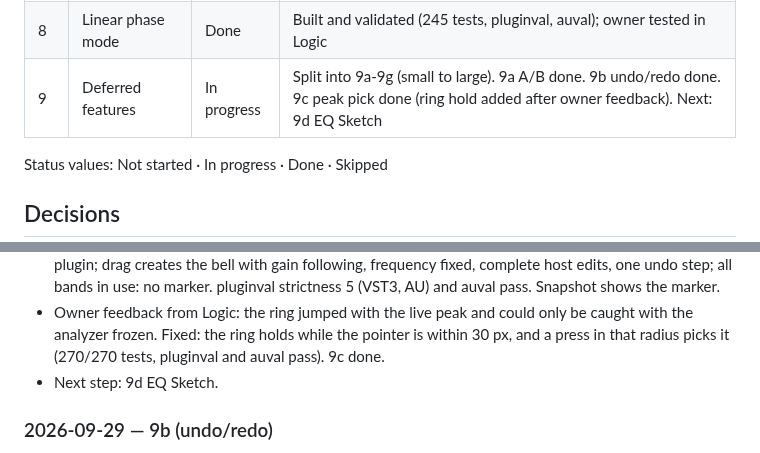
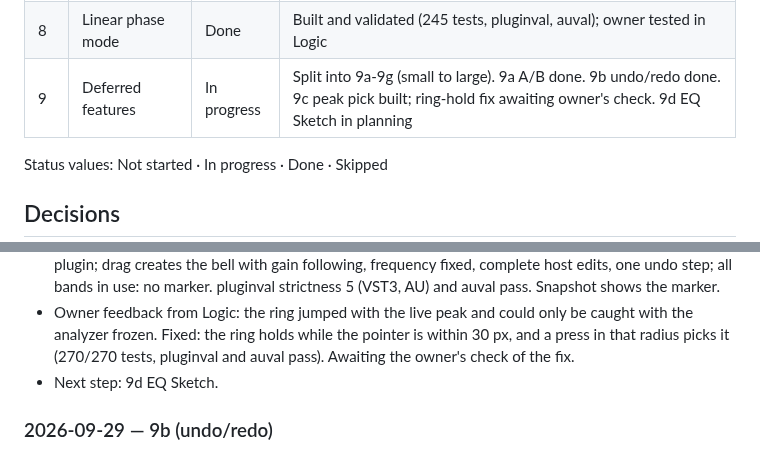
Before and after one commit to CatastrophicCoder/eq, a Markdown page: docs/PROGRESS.md, 2 parts joined by grey strips. Drawn GitHub-style.

Commit message:
M9c: note that the ring fix awaits the owner's check
Co-Authored-By: Claude Opus 5.5 (1M context) <noreply@anthropic.com>

```diff
--- a/docs/PROGRESS.md
+++ b/docs/PROGRESS.md
@@ -17,7 +17,7 @@ Milestone definitions and "done when" criteria are in [PLAN.md](PLAN.md#mileston
 | 6b | Presets | Done | Built and validated (186 tests, pluginval, auval); owner tested in Logic |
 | 7 | Dynamic EQ | Done | Built and validated (223 tests, pluginval, auval); owner tested in Logic except the side-chain (covered by unit tests only). Peak detector reading still an open decision |
 | 8 | Linear phase mode | Done | Built and validated (245 tests, pluginval, auval); owner tested in Logic |
-| 9 | Deferred features | In progress | Split into 9a-9g (small to large). 9a A/B done. 9b undo/redo done. 9c peak pick done (ring hold added after owner feedback). Next: 9d EQ Sketch |
+| 9 | Deferred features | In progress | Split into 9a-9g (small to large). 9a A/B done. 9b undo/redo done. 9c peak pick built; ring-hold fix awaiting owner's check. 9d EQ Sketch in planning |
 
 Status values: Not started · In progress · Done · Skipped
 
@@ -143,7 +143,7 @@ Newest first. One entry per session, a few lines each.
   strictness 5 (VST3, AU) and auval pass. Snapshot shows the marker.
 - Owner feedback from Logic: the ring jumped with the live peak and could only be caught with the analyzer frozen.
   Fixed: the ring holds while the pointer is within 30 px, and a press in that radius picks it (270/270 tests,
-  pluginval and auval pass). 9c done.
+  pluginval and auval pass). Awaiting the owner's check of the fix.
 - Next step: 9d EQ Sketch.
 
 ### 2026-09-29 — 9b (undo/redo)
```
